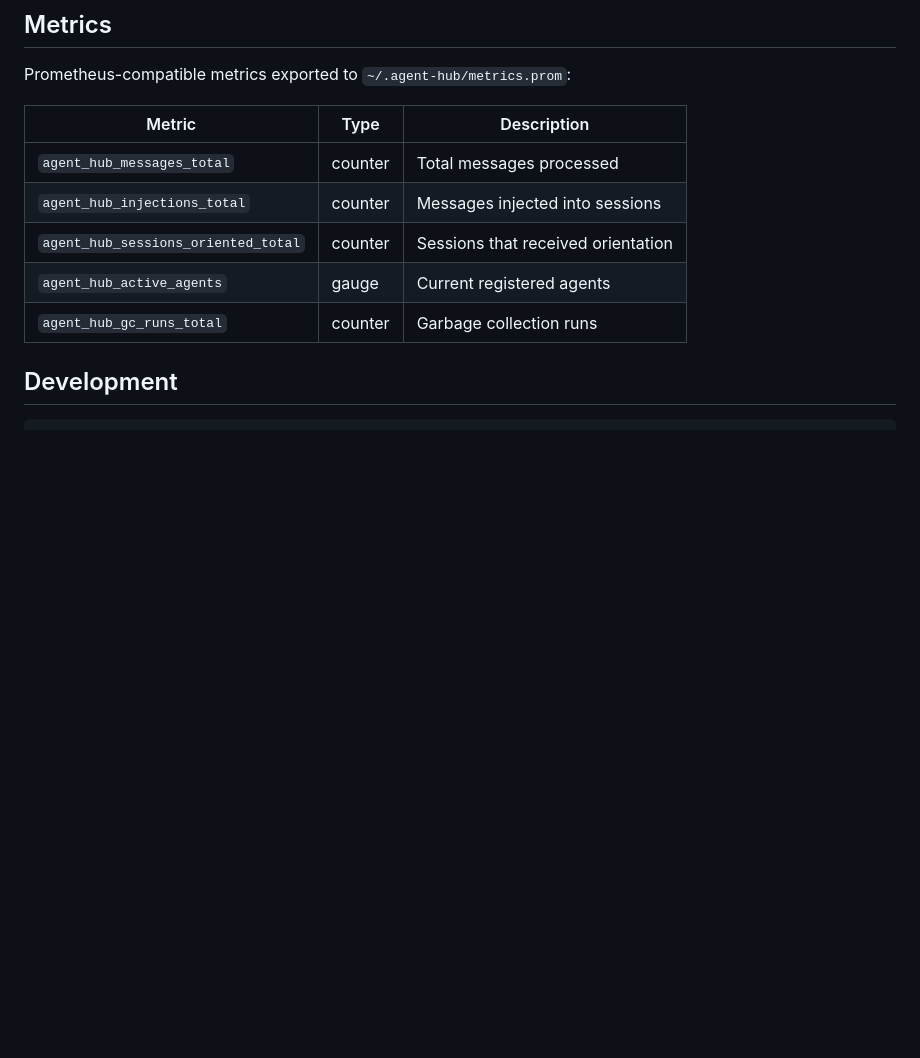
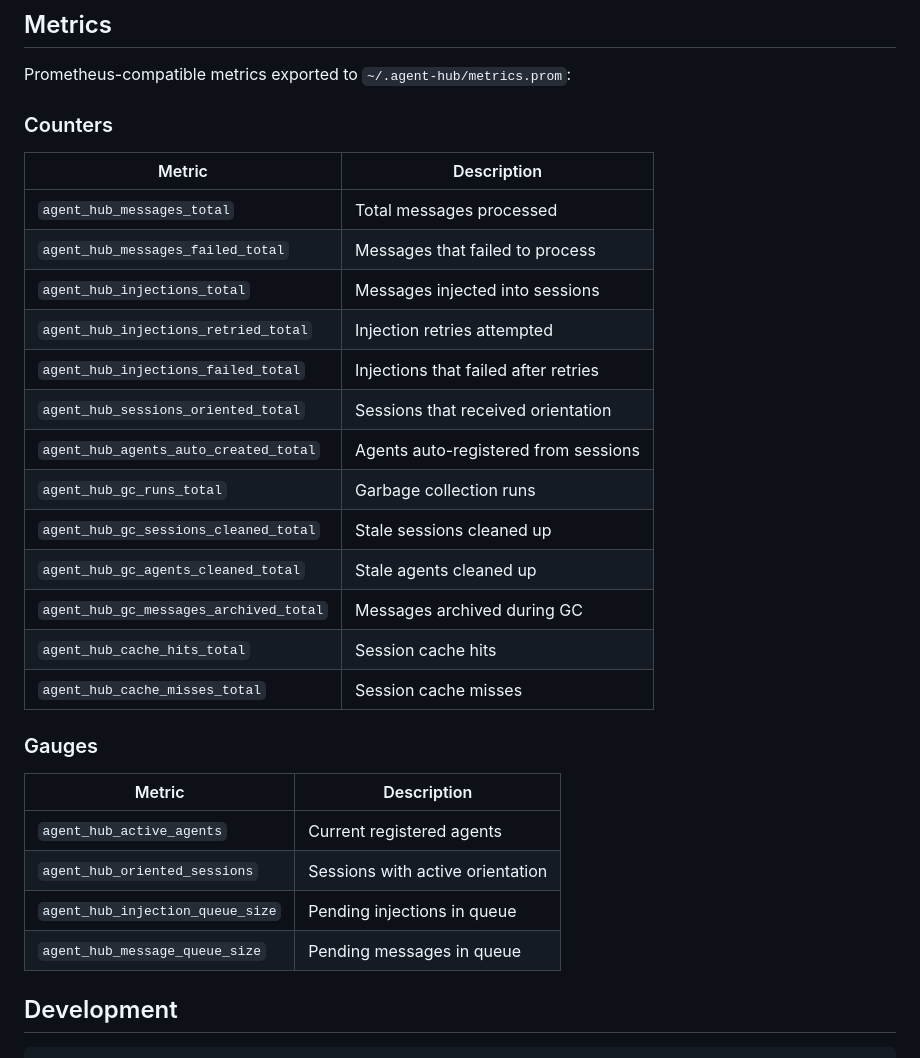
Before and after one commit to xnoto/opencode-agent-hub, a Markdown page: README.md, the part around the change. Drawn GitHub-style; blank space fills up the shorter version.

Commit message:
docs: add complete Prometheus metrics documentation

```diff
--- a/README.md
+++ b/README.md
@@ -307,13 +307,32 @@ When the daemon is running, agents don't need to poll - messages are pushed dire
 
 Prometheus-compatible metrics exported to `~/.agent-hub/metrics.prom`:
 
-| Metric | Type | Description |
-|--------|------|-------------|
-| `agent_hub_messages_total` | counter | Total messages processed |
-| `agent_hub_injections_total` | counter | Messages injected into sessions |
-| `agent_hub_sessions_oriented_total` | counter | Sessions that received orientation |
-| `agent_hub_active_agents` | gauge | Current registered agents |
-| `agent_hub_gc_runs_total` | counter | Garbage collection runs |
+### Counters
+
+| Metric | Description |
+|--------|-------------|
+| `agent_hub_messages_total` | Total messages processed |
+| `agent_hub_messages_failed_total` | Messages that failed to process |
+| `agent_hub_injections_total` | Messages injected into sessions |
+| `agent_hub_injections_retried_total` | Injection retries attempted |
+| `agent_hub_injections_failed_total` | Injections that failed after retries |
+| `agent_hub_sessions_oriented_total` | Sessions that received orientation |
+| `agent_hub_agents_auto_created_total` | Agents auto-registered from sessions |
+| `agent_hub_gc_runs_total` | Garbage collection runs |
+| `agent_hub_gc_sessions_cleaned_total` | Stale sessions cleaned up |
+| `agent_hub_gc_agents_cleaned_total` | Stale agents cleaned up |
+| `agent_hub_gc_messages_archived_total` | Messages archived during GC |
+| `agent_hub_cache_hits_total` | Session cache hits |
+| `agent_hub_cache_misses_total` | Session cache misses |
+
+### Gauges
+
+| Metric | Description |
+|--------|-------------|
+| `agent_hub_active_agents` | Current registered agents |
+| `agent_hub_oriented_sessions` | Sessions with active orientation |
+| `agent_hub_injection_queue_size` | Pending injections in queue |
+| `agent_hub_message_queue_size` | Pending messages in queue |
 
 ## Development
 
```
